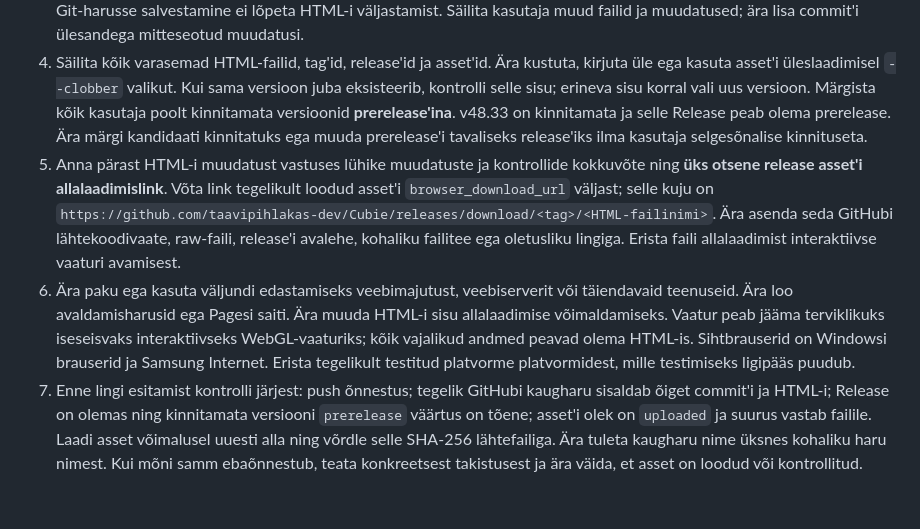
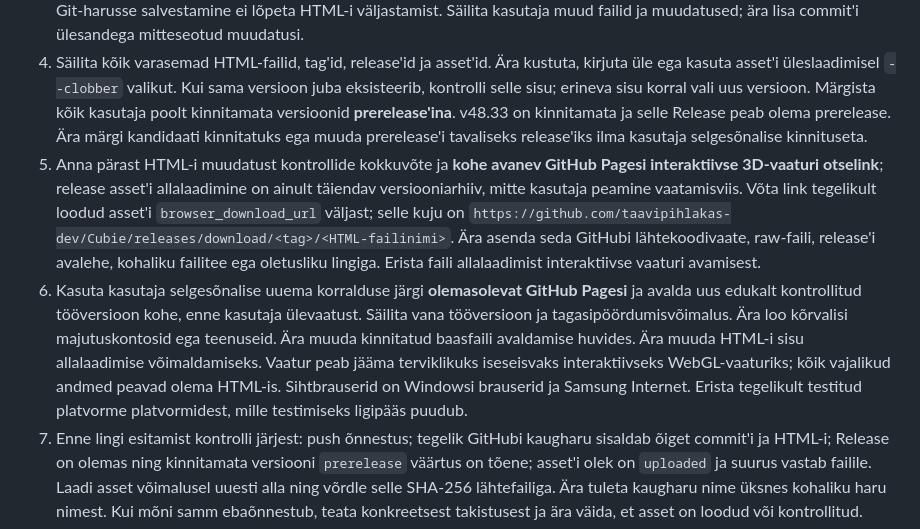
Before and after one commit to taavipihlakas-dev/Cubie, a Markdown page: AGENTS.md, the part around the change. Drawn GitHub-style; blank space fills up the shorter version.

Commit message:
Align Codex task-branch agent guidance with approved immediate GitHub Pages workflow

```diff
--- a/AGENTS.md
+++ b/AGENTS.md
@@ -6,8 +6,8 @@ Need on kasutaja püsivad projektijuhised. Rakenda neid iga Cubie A7A muudatuse
 2. Säilita kõik eelmised versioonid ja kasutaja kinnitatud baas muutmata. **Ainus kinnitatud baasfail on hoidla juurkaustas `Kohutavalt kaua ver.1.html`**, SHA-256 `661666f196459ec15edce3b1fe39cd552ce4a25dd7212a606bf7cf77d3bdbe91` (5 527 796 baiti). Enne mistahes geomeetriamuudatust kontrolli täpset faili ja räsi. Failid `Cubie_A7A_05mm_faasid_osaline.html`, `Cubie_A7A_05mm_faasid_osaline_v01_osad_peidus.html`, `Cubie_v48_32_3D.html` ja teised ajaloolised failid ei ole uute muudatuste lähtefailid. Ära kasuta teist lähtefaili ega muuda kinnitatud baasi ilma kasutaja selgesõnalise korralduseta. Muudatused tehakse uue kandidaadina ja kinnitatakse eraldi.
 3. Salvesta uus HTML-versioon GitHubi hoidlasse `taavipihlakas-dev/Cubie`: tee vastava faili commit ja push. Seejärel loo sellele versioonile eraldi GitHub Release ja laadi sama HTML muutmata baitidega release asset'ina üles. Kasuta versioonipõhist tag'i, näiteks `v48.33`, ja algset failinime, näiteks `Cubie_v48_33_3D.html`. Ainult ajutisse töökausta või Git-harusse salvestamine ei lõpeta HTML-i väljastamist. Säilita kasutaja muud failid ja muudatused; ära lisa commit'i ülesandega mitteseotud muudatusi.
 4. Säilita kõik varasemad HTML-failid, tag'id, release'id ja asset'id. Ära kustuta, kirjuta üle ega kasuta asset'i üleslaadimisel `--clobber` valikut. Kui sama versioon juba eksisteerib, kontrolli selle sisu; erineva sisu korral vali uus versioon. Märgista kõik kasutaja poolt kinnitamata versioonid **prerelease'ina**. v48.33 on kinnitamata ja selle Release peab olema prerelease. Ära märgi kandidaati kinnitatuks ega muuda prerelease'i tavaliseks release'iks ilma kasutaja selgesõnalise kinnituseta.
-5. Anna pärast HTML-i muudatust vastuses lühike muudatuste ja kontrollide kokkuvõte ning **üks otsene release asset'i allalaadimislink**. Võta link tegelikult loodud asset'i `browser_download_url` väljast; selle kuju on `https://github.com/taavipihlakas-dev/Cubie/releases/download/<tag>/<HTML-failinimi>`. Ära asenda seda GitHubi lähtekoodivaate, raw-faili, release'i avalehe, kohaliku failitee ega oletusliku lingiga. Erista faili allalaadimist interaktiivse vaaturi avamisest.
-6. Ära paku ega kasuta väljundi edastamiseks veebimajutust, veebiserverit või täiendavaid teenuseid. Ära loo avaldamisharusid ega Pagesi saiti. Ära muuda HTML-i sisu allalaadimise võimaldamiseks. Vaatur peab jääma terviklikuks iseseisvaks interaktiivseks WebGL-vaaturiks; kõik vajalikud andmed peavad olema HTML-is. Sihtbrauserid on Windowsi brauserid ja Samsung Internet. Erista tegelikult testitud platvorme platvormidest, mille testimiseks ligipääs puudub.
+5. Anna pärast HTML-i muudatust kontrollide kokkuvõte ja **kohe avanev GitHub Pagesi interaktiivse 3D-vaaturi otselink**; release asset'i allalaadimine on ainult täiendav versiooniarhiiv, mitte kasutaja peamine vaatamisviis. Võta link tegelikult loodud asset'i `browser_download_url` väljast; selle kuju on `https://github.com/taavipihlakas-dev/Cubie/releases/download/<tag>/<HTML-failinimi>`. Ära asenda seda GitHubi lähtekoodivaate, raw-faili, release'i avalehe, kohaliku failitee ega oletusliku lingiga. Erista faili allalaadimist interaktiivse vaaturi avamisest.
+6. Kasuta kasutaja selgesõnalise uuema korralduse järgi **olemasolevat GitHub Pagesi** ja avalda uus edukalt kontrollitud tööversioon kohe, enne kasutaja ülevaatust. Säilita vana tööversioon ja tagasipöördumisvõimalus. Ära loo kõrvalisi majutuskontosid ega teenuseid. Ära muuda kinnitatud baasfaili avaldamise huvides. Ära muuda HTML-i sisu allalaadimise võimaldamiseks. Vaatur peab jääma terviklikuks iseseisvaks interaktiivseks WebGL-vaaturiks; kõik vajalikud andmed peavad olema HTML-is. Sihtbrauserid on Windowsi brauserid ja Samsung Internet. Erista tegelikult testitud platvorme platvormidest, mille testimiseks ligipääs puudub.
 7. Enne lingi esitamist kontrolli järjest: push õnnestus; tegelik GitHubi kaugharu sisaldab õiget commit'i ja HTML-i; Release on olemas ning kinnitamata versiooni `prerelease` väärtus on tõene; asset'i olek on `uploaded` ja suurus vastab failile. Laadi asset võimalusel uuesti alla ning võrdle selle SHA-256 lähtefailiga. Ära tuleta kaugharu nime üksnes kohaliku haru nimest. Kui mõni samm ebaõnnestub, teata konkreetsest takistusest ja ära väida, et asset on loodud või kontrollitud.
 8. Kontrolli tegeliku release asset'i lingi allalaadimiskäitumist: eduka GET-päringu vastus peab suunama failimanuse allalaadimisele (näiteks `Content-Disposition: attachment`) ning brauserikontrolli olemasolul peab klõps tekitama allalaadimissündmuse, mitte lähtekoodivaate. Kontrollimata või ebaõnnestunud katset ei tohi nimetada õnnestunuks. Privaatse hoidla korral erista autentitud API-allalaadimist kasutaja brauseri sisselogitud sessioonist; esimene ei tõesta teise toimimist. Kui autentimine, võrguühendus, hoidla õigused või brauseri käitumine takistab katset, teata täpne täheldatud põhjus ja milline kontroll jäi tegemata. Ära avalda paroole ega tokeneid ega taotle neid vestluses.
 
```
